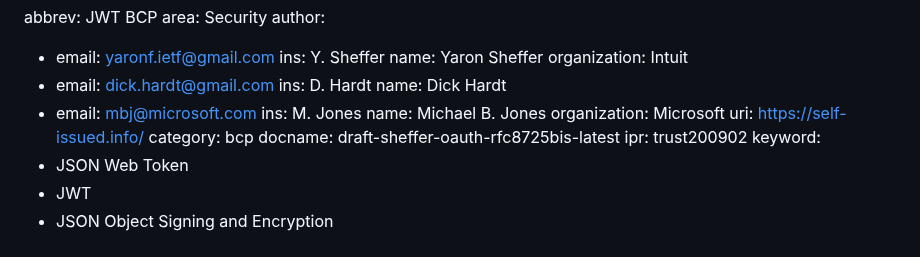
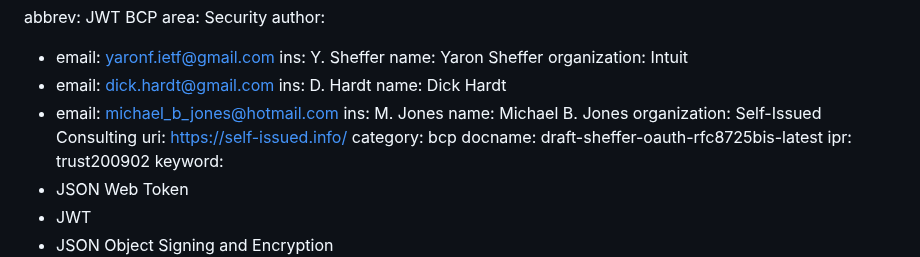
Before and after one commit to oauth-wg/draft-ietf-oauth-rfc8725bis, a Markdown page: draft-sheffer-oauth-rfc8725bis.md, the part around the change. Drawn GitHub-style.

Commit message:
Mike's affiliation

```diff
--- a/draft-sheffer-oauth-rfc8725bis.md
+++ b/draft-sheffer-oauth-rfc8725bis.md
@@ -9,10 +9,10 @@ author:
 - email: dick.hardt@gmail.com
   ins: D. Hardt
   name: Dick Hardt
-- email: mbj@microsoft.com
+- email: michael_b_jones@hotmail.com
   ins: M. Jones
   name: Michael B. Jones
-  organization: Microsoft
+  organization: Self-Issued Consulting
   uri: https://self-issued.info/
 category: bcp
 docname: draft-sheffer-oauth-rfc8725bis-latest
```
